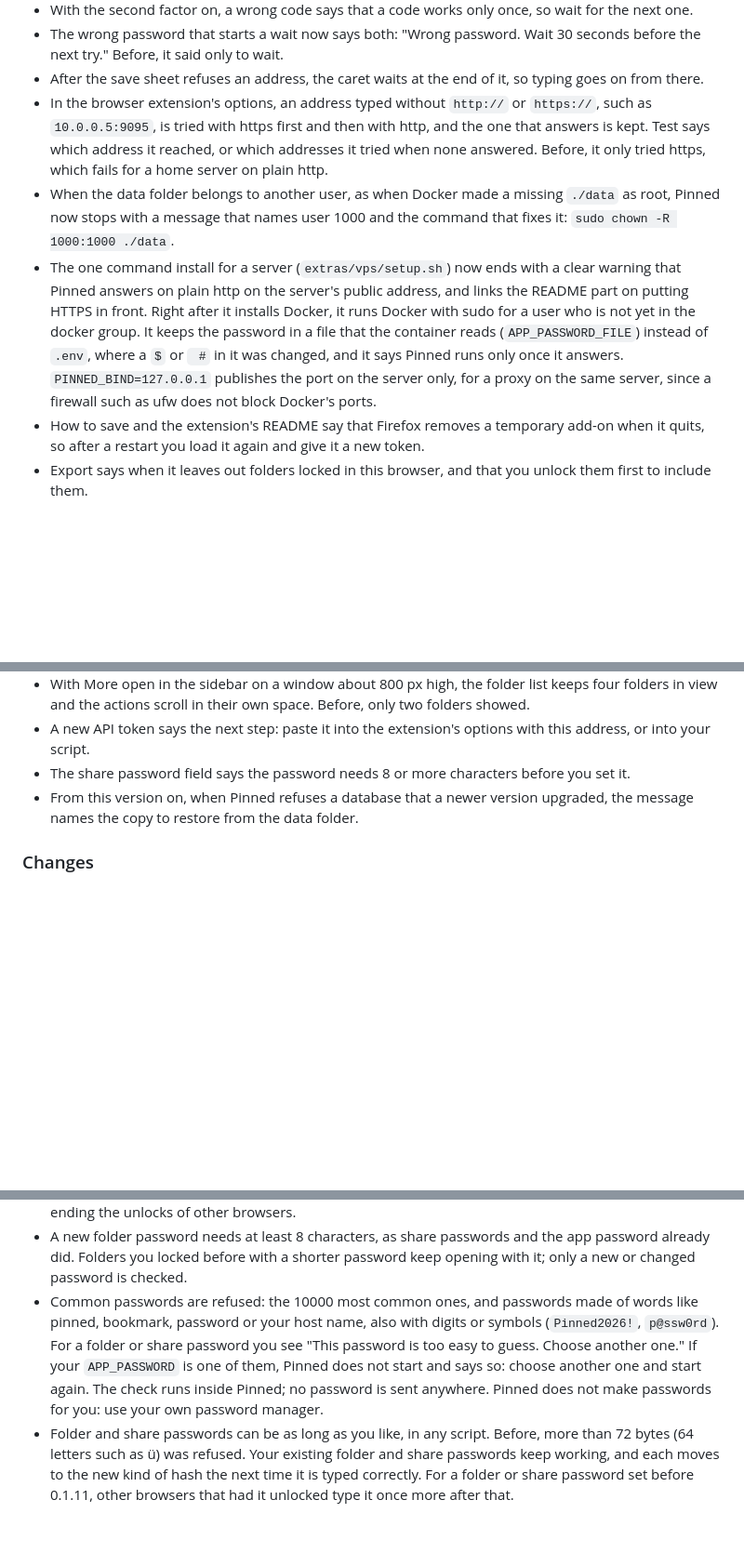
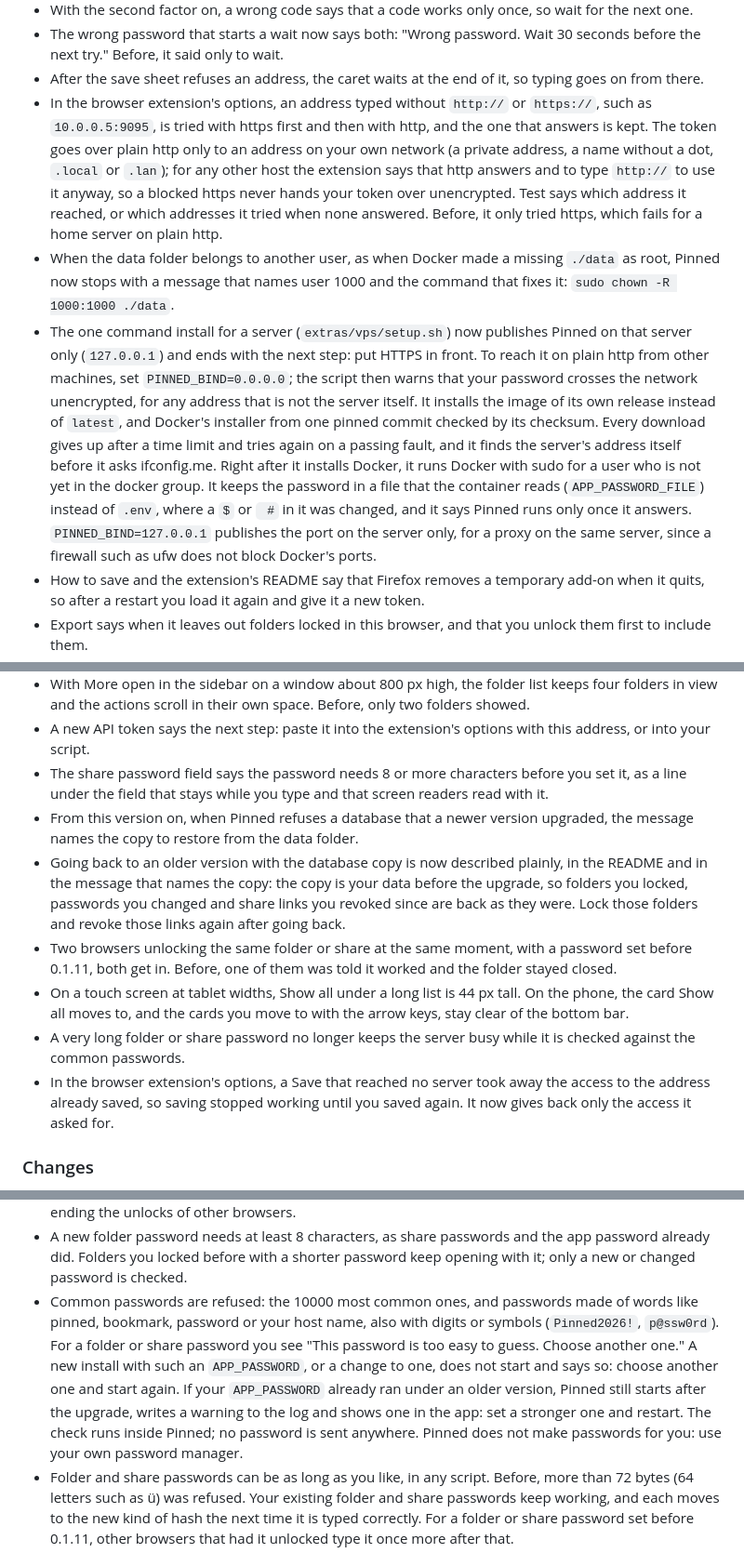
Before and after one commit to pinned-cc/pinned, a Markdown page: CHANGELOG.md, 3 parts joined by grey strips. Shown at 93% size. GitHub-like rendering; blank space fills up the shorter version.

Commit message:
CHANGELOG 0.1.11 for the release check 2 fixes; UI test result at 96776ed: Chromium 139 and WebKit 138 passed

```diff
--- a/CHANGELOG.md
+++ b/CHANGELOG.md
@@ -41,9 +41,9 @@ Not released yet.
 - With the second factor on, a wrong code says that a code works only once, so wait for the next one.
 - The wrong password that starts a wait now says both: "Wrong password. Wait 30 seconds before the next try." Before, it said only to wait.
 - After the save sheet refuses an address, the caret waits at the end of it, so typing goes on from there.
-- In the browser extension's options, an address typed without `http://` or `https://`, such as `10.0.0.5:9095`, is tried with https first and then with http, and the one that answers is kept. Test says which address it reached, or which addresses it tried when none answered. Before, it only tried https, which fails for a home server on plain http.
+- In the browser extension's options, an address typed without `http://` or `https://`, such as `10.0.0.5:9095`, is tried with https first and then with http, and the one that answers is kept. The token goes over plain http only to an address on your own network (a private address, a name without a dot, `.local` or `.lan`); for any other host the extension says that http answers and to type `http://` to use it anyway, so a blocked https never hands your token over unencrypted. Test says which address it reached, or which addresses it tried when none answered. Before, it only tried https, which fails for a home server on plain http.
 - When the data folder belongs to another user, as when Docker made a missing `./data` as root, Pinned now stops with a message that names user 1000 and the command that fixes it: `sudo chown -R 1000:1000 ./data`.
-- The one command install for a server (`extras/vps/setup.sh`) now ends with a clear warning that Pinned answers on plain http on the server's public address, and links the README part on putting HTTPS in front. Right after it installs Docker, it runs Docker with sudo for a user who is not yet in the docker group. It keeps the password in a file that the container reads (`APP_PASSWORD_FILE`) instead of `.env`, where a `$` or ` #` in it was changed, and it says Pinned runs only once it answers. `PINNED_BIND=127.0.0.1` publishes the port on the server only, for a proxy on the same server, since a firewall such as ufw does not block Docker's ports.
+- The one command install for a server (`extras/vps/setup.sh`) now publishes Pinned on that server only (`127.0.0.1`) and ends with the next step: put HTTPS in front. To reach it on plain http from other machines, set `PINNED_BIND=0.0.0.0`; the script then warns that your password crosses the network unencrypted, for any address that is not the server itself. It installs the image of its own release instead of `latest`, and Docker's installer from one pinned commit checked by its checksum. Every download gives up after a time limit and tries again on a passing fault, and it finds the server's address itself before it asks ifconfig.me. Right after it installs Docker, it runs Docker with sudo for a user who is not yet in the docker group. It keeps the password in a file that the container reads (`APP_PASSWORD_FILE`) instead of `.env`, where a `$` or ` #` in it was changed, and it says Pinned runs only once it answers. `PINNED_BIND=127.0.0.1` publishes the port on the server only, for a proxy on the same server, since a firewall such as ufw does not block Docker's ports.
 - How to save and the extension's README say that Firefox removes a temporary add-on when it quits, so after a restart you load it again and give it a new token.
 - Export says when it leaves out folders locked in this browser, and that you unlock them first to include them.
 - While an import runs, a toast says so and Import is disabled until it ends.
@@ -54,8 +54,13 @@ Not released yet.
 - The lock, unlock and remove lock dialogs have a Close button.
 - With More open in the sidebar on a window about 800 px high, the folder list keeps four folders in view and the actions scroll in their own space. Before, only two folders showed.
 - A new API token says the next step: paste it into the extension's options with this address, or into your script.
-- The share password field says the password needs 8 or more characters before you set it.
+- The share password field says the password needs 8 or more characters before you set it, as a line under the field that stays while you type and that screen readers read with it.
 - From this version on, when Pinned refuses a database that a newer version upgraded, the message names the copy to restore from the data folder.
+- Going back to an older version with the database copy is now described plainly, in the README and in the message that names the copy: the copy is your data before the upgrade, so folders you locked, passwords you changed and share links you revoked since are back as they were. Lock those folders and revoke those links again after going back.
+- Two browsers unlocking the same folder or share at the same moment, with a password set before 0.1.11, both get in. Before, one of them was told it worked and the folder stayed closed.
+- On a touch screen at tablet widths, Show all under a long list is 44 px tall. On the phone, the card Show all moves to, and the cards you move to with the arrow keys, stay clear of the bottom bar.
+- A very long folder or share password no longer keeps the server busy while it is checked against the common passwords.
+- In the browser extension's options, a Save that reached no server took away the access to the address already saved, so saving stopped working until you saved again. It now gives back only the access it asked for.
 
 ### Changes
 
@@ -82,7 +87,7 @@ Not released yet.
 - Data files are readable only by the user Pinned runs as: folders 0700, files 0600. At start Pinned makes files from older versions private too. A backup job that reads `export/bookmarks.html` as another user needs the same user or a group change.
 - The app password is kept as a bcrypt hash in the database instead of a fast keyed hash. When the hash cost is raised, lock and share password hashes are strengthened at the next right password without ending the unlocks of other browsers.
 - A new folder password needs at least 8 characters, as share passwords and the app password already did. Folders you locked before with a shorter password keep opening with it; only a new or changed password is checked.
-- Common passwords are refused: the 10000 most common ones, and passwords made of words like pinned, bookmark, password or your host name, also with digits or symbols (`Pinned2026!`, `p@ssw0rd`). For a folder or share password you see "This password is too easy to guess. Choose another one." If your `APP_PASSWORD` is one of them, Pinned does not start and says so: choose another one and start again. The check runs inside Pinned; no password is sent anywhere. Pinned does not make passwords for you: use your own password manager.
+- Common passwords are refused: the 10000 most common ones, and passwords made of words like pinned, bookmark, password or your host name, also with digits or symbols (`Pinned2026!`, `p@ssw0rd`). For a folder or share password you see "This password is too easy to guess. Choose another one." A new install with such an `APP_PASSWORD`, or a change to one, does not start and says so: choose another one and start again. If your `APP_PASSWORD` already ran under an older version, Pinned still starts after the upgrade, writes a warning to the log and shows one in the app: set a stronger one and restart. The check runs inside Pinned; no password is sent anywhere. Pinned does not make passwords for you: use your own password manager.
 - Folder and share passwords can be as long as you like, in any script. Before, more than 72 bytes (64 letters such as ü) was refused. Your existing folder and share passwords keep working, and each moves to the new kind of hash the next time it is typed correctly. For a folder or share password set before 0.1.11, other browsers that had it unlocked type it once more after that.
 - Folder and share passwords are now tied to `secret.key`. If you replace that file, remove each folder lock with the app password and lock it again, and set each share password again.
 - Log lines carry the time in UTC with the zone.
```
Also changed, not shown: docs/testing.md (+1 -0 lines).
